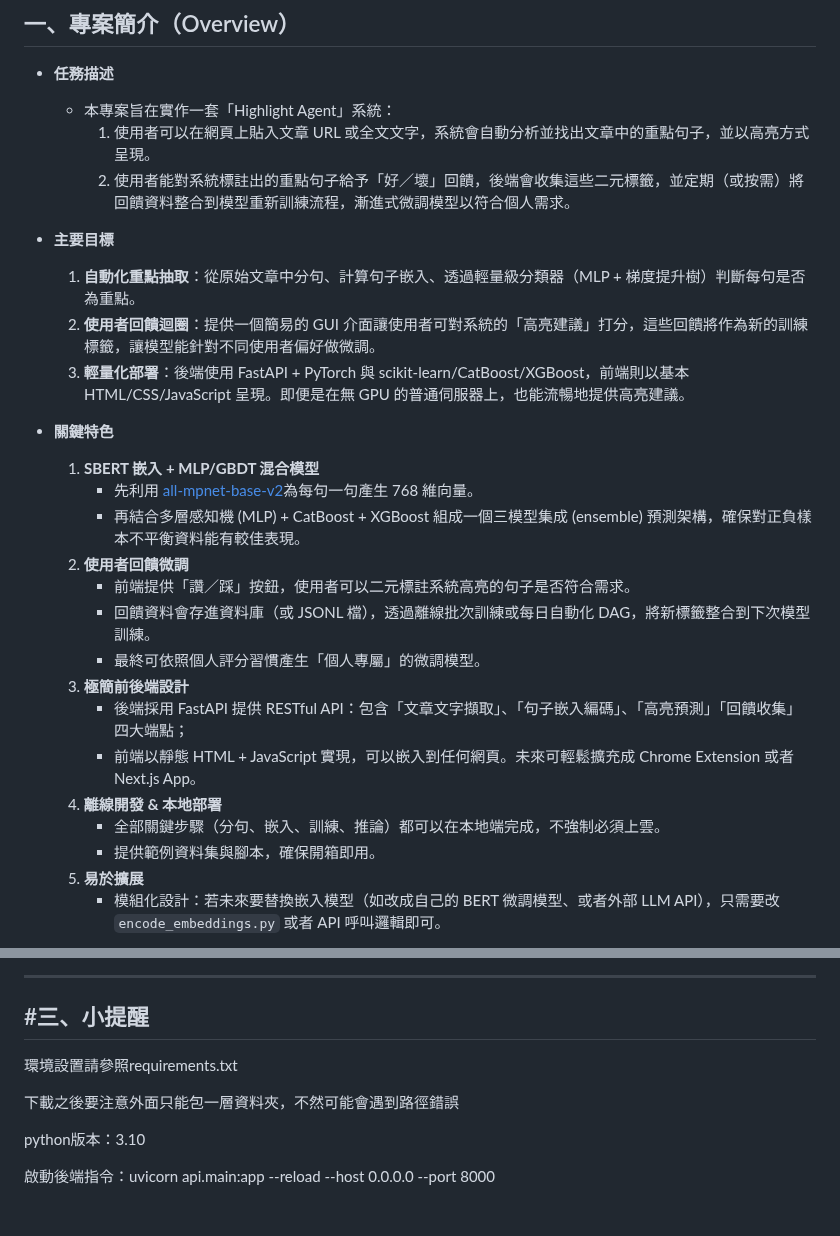
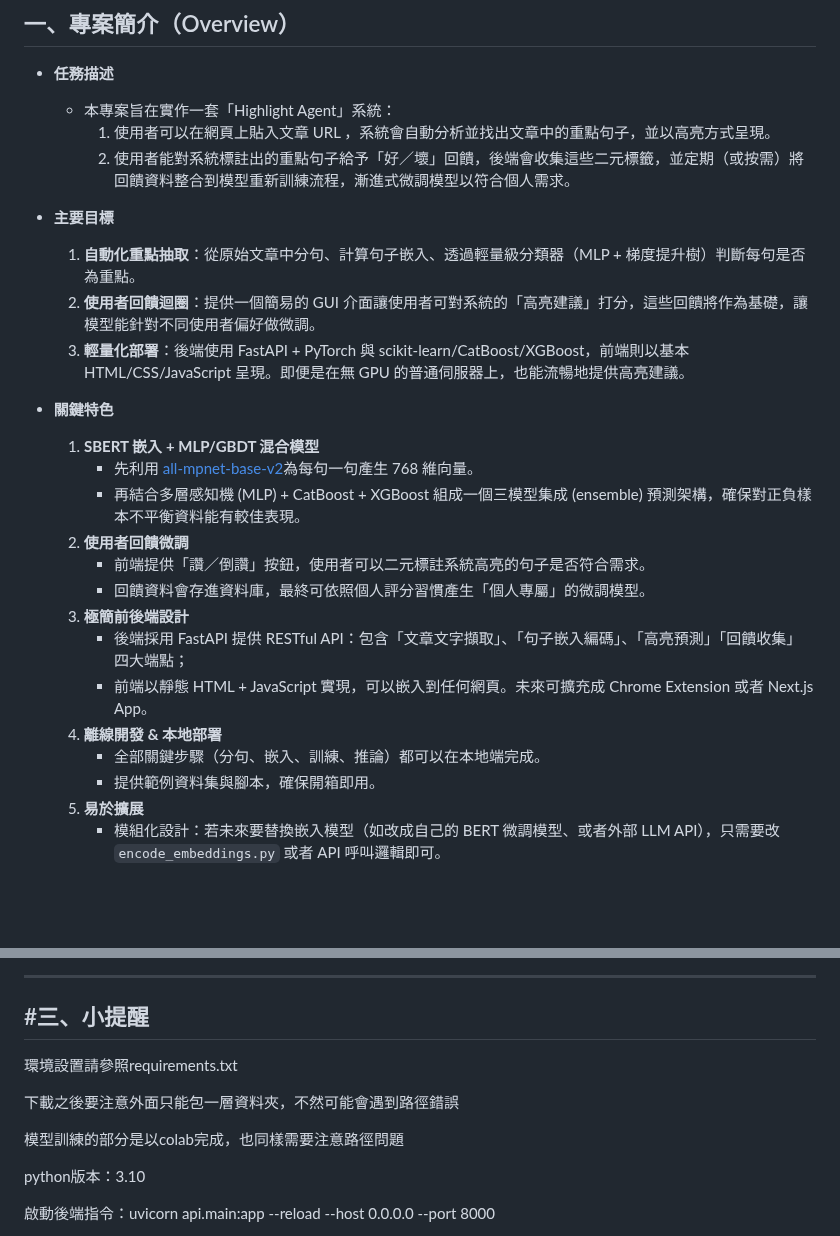
Before and after one commit to Friedegg123/T58, a Markdown page: README.md, 2 parts joined by grey strips. GitHub-like rendering; blank space fills up the shorter version.

```diff
--- a/README.md
+++ b/README.md
@@ -8,12 +8,12 @@
 
 - **任務描述**
   - 本專案旨在實作一套「Highlight Agent」系統：
-    1. 使用者可以在網頁上貼入文章 URL 或全文文字，系統會自動分析並找出文章中的重點句子，並以高亮方式呈現。
+    1. 使用者可以在網頁上貼入文章 URL ，系統會自動分析並找出文章中的重點句子，並以高亮方式呈現。
     2. 使用者能對系統標註出的重點句子給予「好／壞」回饋，後端會收集這些二元標籤，並定期（或按需）將回饋資料整合到模型重新訓練流程，漸進式微調模型以符合個人需求。
 
 - **主要目標**
   1. **自動化重點抽取**：從原始文章中分句、計算句子嵌入、透過輕量級分類器（MLP + 梯度提升樹）判斷每句是否為重點。
-  2. **使用者回饋迴圈**：提供一個簡易的 GUI 介面讓使用者可對系統的「高亮建議」打分，這些回饋將作為新的訓練標籤，讓模型能針對不同使用者偏好做微調。
+  2. **使用者回饋迴圈**：提供一個簡易的 GUI 介面讓使用者可對系統的「高亮建議」打分，這些回饋將作為基礎，讓模型能針對不同使用者偏好做微調。
   3. **輕量化部署**：後端使用 FastAPI + PyTorch 與 scikit-learn/CatBoost/XGBoost，前端則以基本 HTML/CSS/JavaScript 呈現。即便是在無 GPU 的普通伺服器上，也能流暢地提供高亮建議。
 
 - **關鍵特色**
@@ -21,14 +21,13 @@
      - 先利用 [all-mpnet-base-v2](https://huggingface.co/sentence-transformers/all-mpnet-base-v2)為每句一句產生 768 維向量。
      - 再結合多層感知機 (MLP) + CatBoost + XGBoost 組成一個三模型集成 (ensemble) 預測架構，確保對正負樣本不平衡資料能有較佳表現。
   2. **使用者回饋微調**
-     - 前端提供「讚／踩」按鈕，使用者可以二元標註系統高亮的句子是否符合需求。
-     - 回饋資料會存進資料庫（或 JSONL 檔），透過離線批次訓練或每日自動化 DAG，將新標籤整合到下次模型訓練。
-     - 最終可依照個人評分習慣產生「個人專屬」的微調模型。
+     - 前端提供「讚／倒讚」按鈕，使用者可以二元標註系統高亮的句子是否符合需求。
+     - 回饋資料會存進資料庫，最終可依照個人評分習慣產生「個人專屬」的微調模型。
   3. **極簡前後端設計**
      - 後端採用 FastAPI 提供 RESTful API：包含「文章文字擷取」、「句子嵌入編碼」、「高亮預測」「回饋收集」四大端點；
-     - 前端以靜態 HTML + JavaScript 實現，可以嵌入到任何網頁。未來可輕鬆擴充成 Chrome Extension 或者 Next.js App。
+     - 前端以靜態 HTML + JavaScript 實現，可以嵌入到任何網頁。未來可擴充成 Chrome Extension 或者 Next.js App。
   4. **離線開發 & 本地部署**
-     - 全部關鍵步驟（分句、嵌入、訓練、推論）都可以在本地端完成，不強制必須上雲。
+     - 全部關鍵步驟（分句、嵌入、訓練、推論）都可以在本地端完成。
      - 提供範例資料集與腳本，確保開箱即用。
   5. **易於擴展**
      - 模組化設計：若未來要替換嵌入模型（如改成自己的 BERT 微調模型、或者外部 LLM API），只需要改 `encode_embeddings.py` 或者 API 呼叫邏輯即可。
@@ -65,6 +64,8 @@ AI/
 
 下載之後要注意外面只能包一層資料夾，不然可能會遇到路徑錯誤
 
+模型訓練的部分是以colab完成，也同樣需要注意路徑問題
+
 python版本：3.10
 
 啟動後端指令：uvicorn api.main:app --reload --host 0.0.0.0 --port 8000
```
